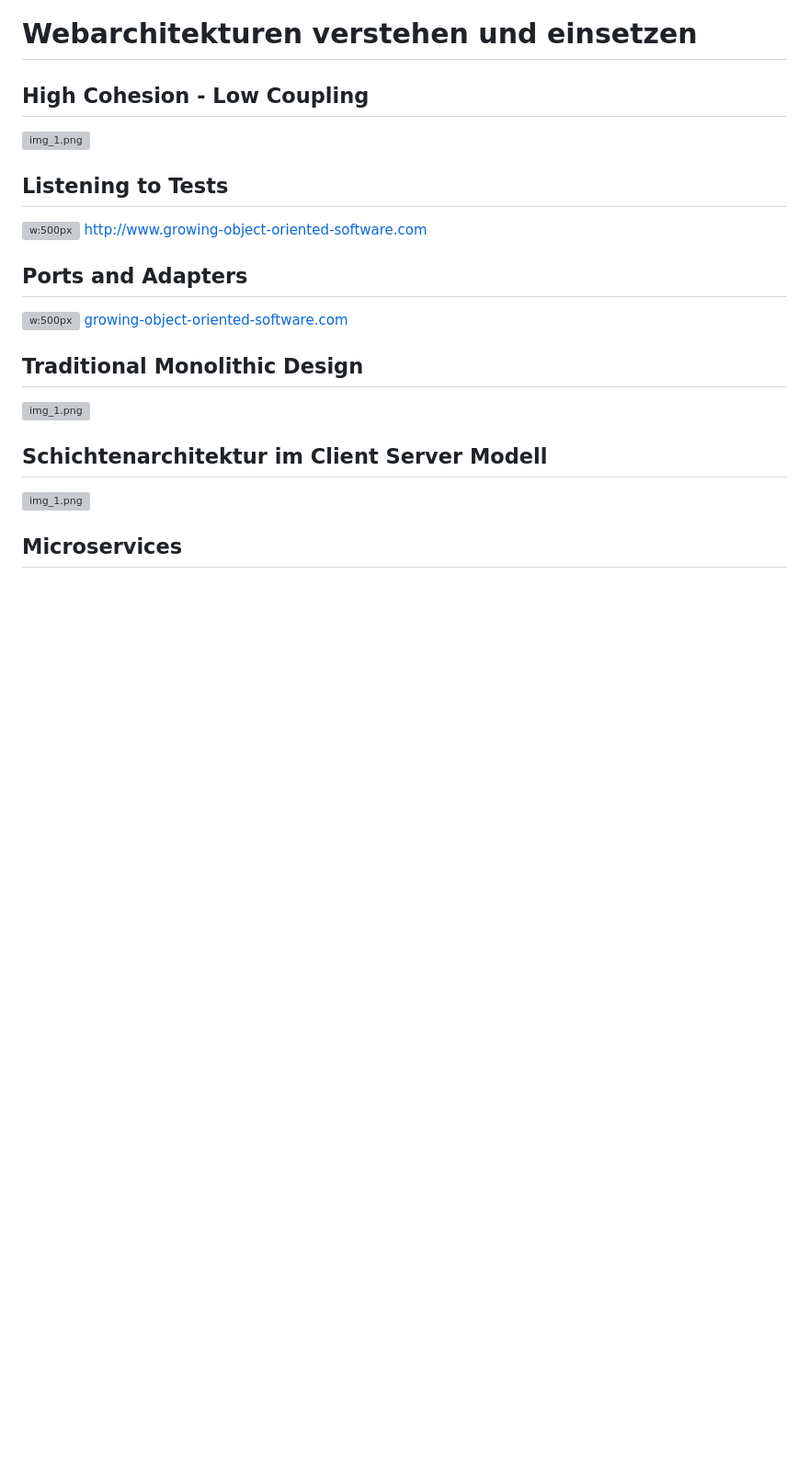
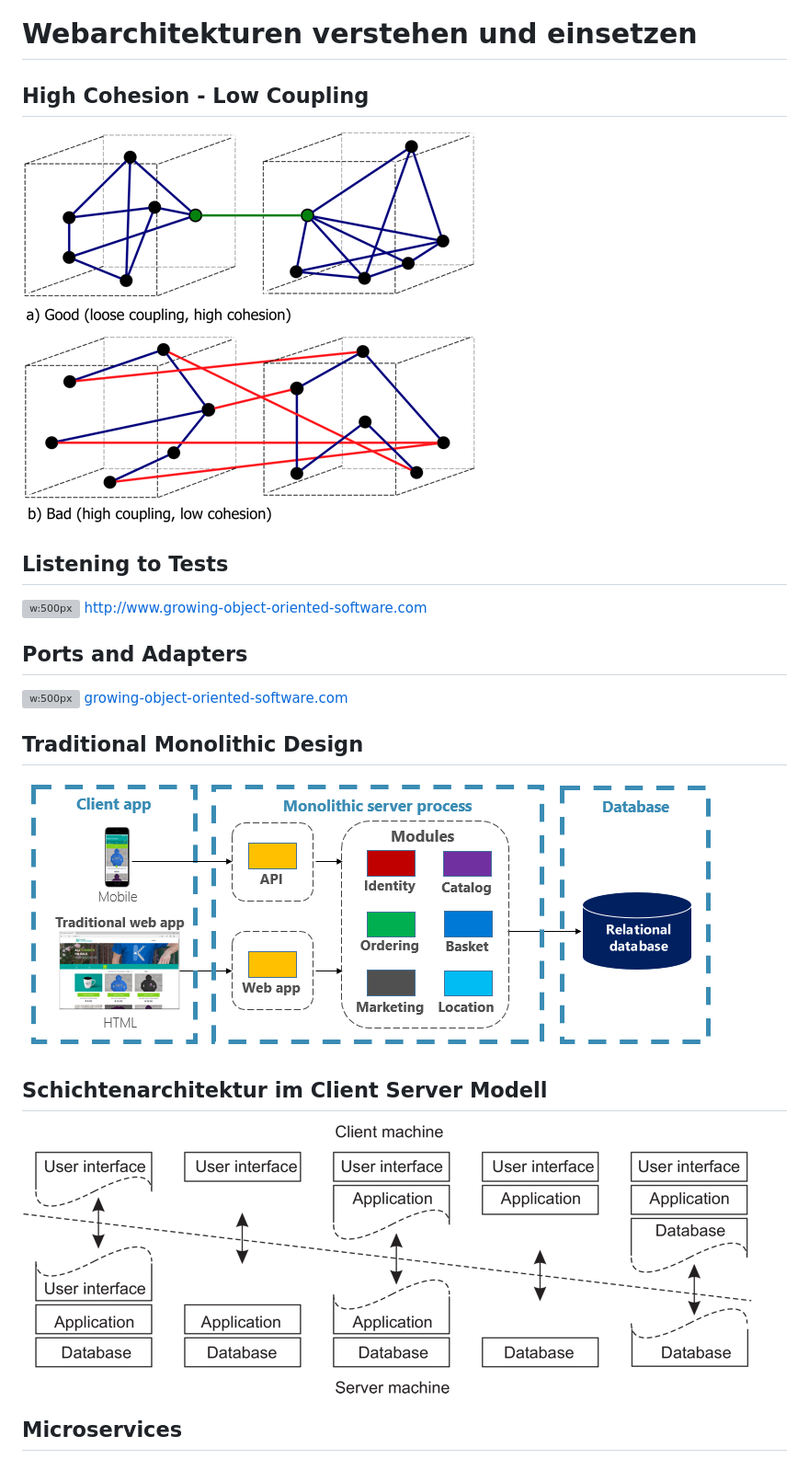
Before and after one commit to fhirter/webengineering, a Markdown page: Slides/Slides.md, the part around one of its changes. Shown at 92% size. Rendered like a GitHub page; blank space fills up the shorter version; grey boxes are pictures that could not be loaded.

```diff
--- a/Slides/Slides.md
+++ b/Slides/Slides.md
@@ -270,6 +270,6 @@ p1.then((value) => {
 
 # Webarchitekturen verstehen und einsetzen
 ## High Cohesion - Low Coupling
-![img_1.png](High_cohesion_loose_coupling.png)
+![img_1.png](images/High_cohesion_loose_coupling.png)
 
 ## Listening to Tests
@@ -281,9 +281,9 @@ http://www.growing-object-oriented-software.com
 [growing-object-oriented-software.com](https://www.martinfowler.com/microservices/)
 
 ## Traditional Monolithic Design
-![img_1.png](traditional_monolithic_design.png)
+![img_1.png](images/traditional_monolithic_design.png)
 
 ## Schichtenarchitektur im Client Server Modell
-![img_1.png](client_server_II.png)
+![img_1.png](images/client_server_II.png)
 
 ## Microservices
```
Also changed, not shown: other parts of Slides/Slides.md (+29 -29 lines).
